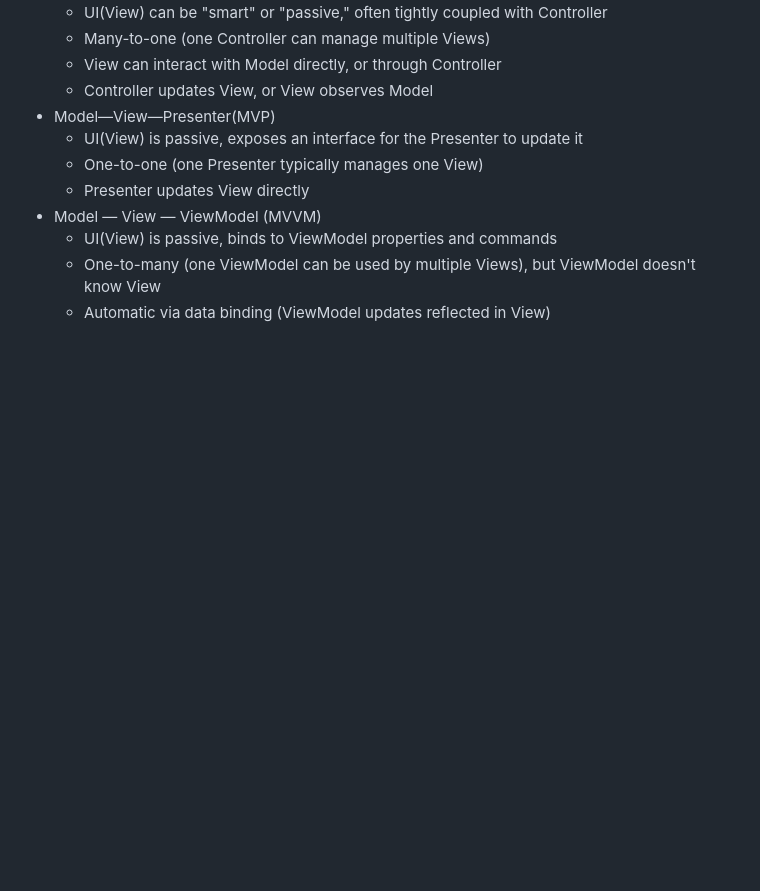
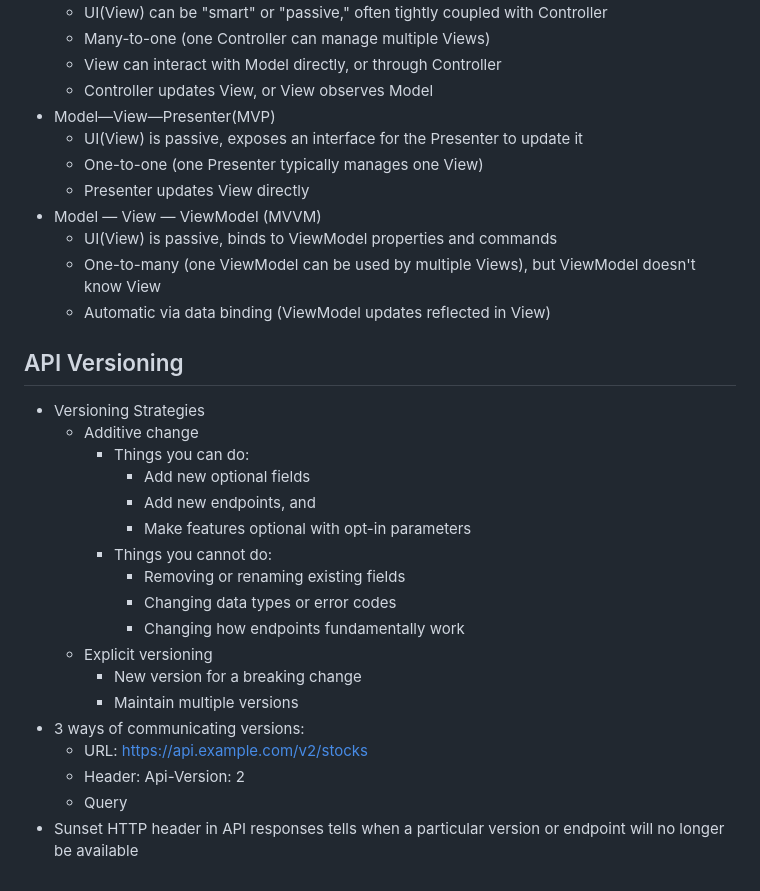
Before and after one commit to ivanenkomaksym/mindmaps, a Markdown page: maps/arch.md, the part around the change. Rendered like a GitHub page; blank space fills up the shorter version.

Commit message:
Add section about API versioning

```diff
--- a/maps/arch.md
+++ b/maps/arch.md
@@ -140,3 +140,24 @@ markmap:
   - UI(View) is passive, binds to ViewModel properties and commands
   - One-to-many (one ViewModel can be used by multiple Views), but ViewModel doesn't know View
   - Automatic via data binding (ViewModel updates reflected in View)
+
+## API Versioning
+
+- Versioning Strategies
+  - Additive change
+    - Things you can do:
+      - Add new optional fields
+      - Add new endpoints, and
+      - Make features optional with opt-in parameters
+    - Things you cannot do:
+      - Removing or renaming existing fields
+      - Changing data types or error codes
+      - Changing how endpoints fundamentally work
+  - Explicit versioning
+    - New version for a breaking change
+    - Maintain multiple versions
+- 3 ways of communicating versions:
+  - URL: https://api.example.com/v2/stocks
+  - Header: Api-Version: 2
+  - Query
+- Sunset HTTP header in API responses tells when a particular version or endpoint will no longer be available
```
